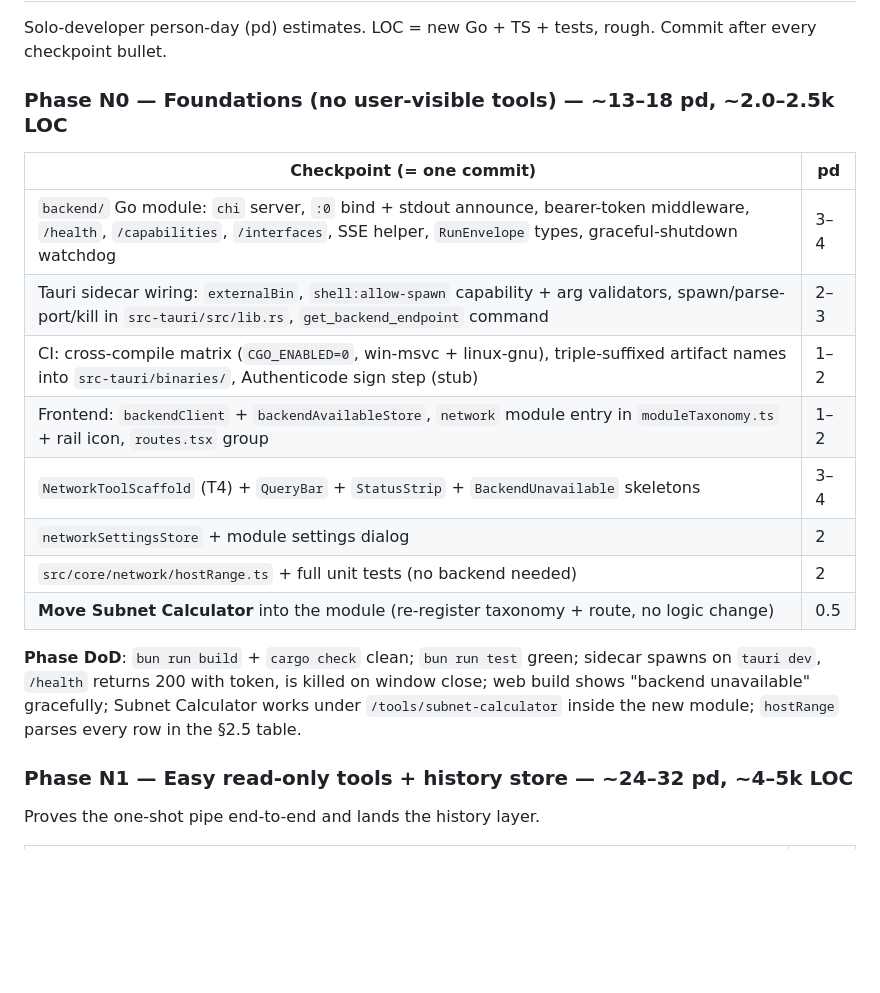
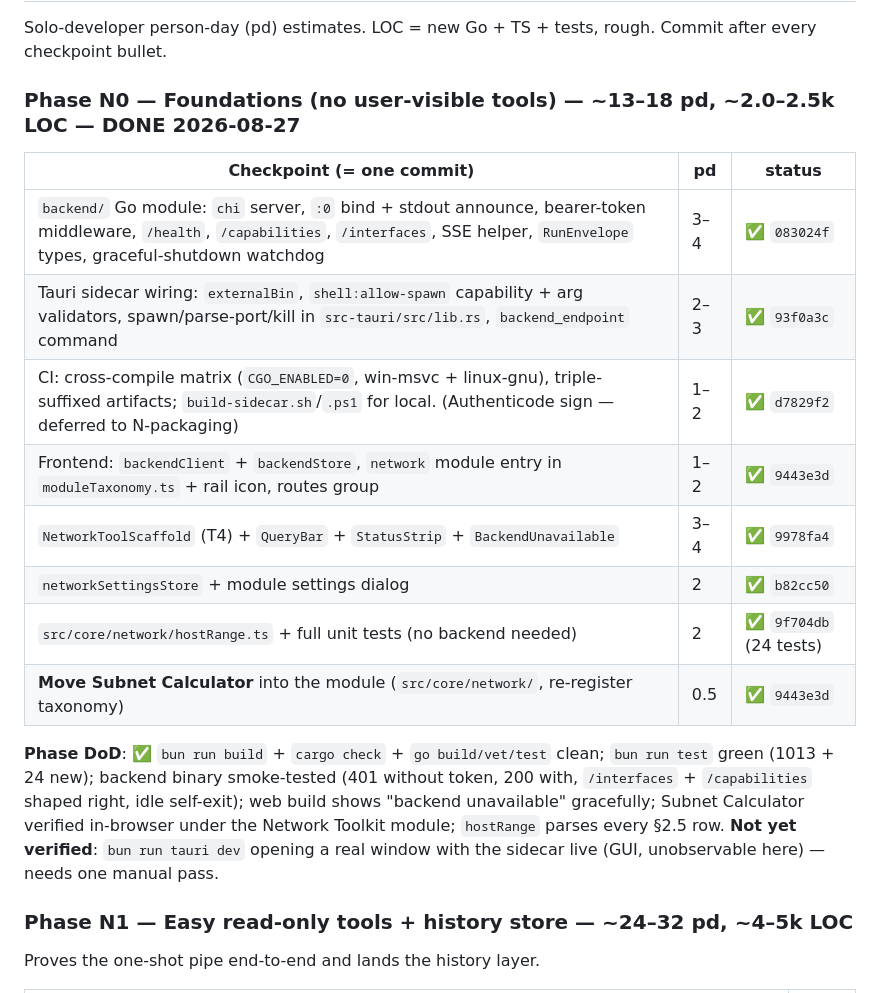
Before and after one commit to serguei9090/InfraKitOps, a Markdown page: NETWORK_MODULE_PLAN.md, the part around the change. Drawn GitHub-style; blank space fills up the shorter version.

```diff
--- a/NETWORK_MODULE_PLAN.md
+++ b/NETWORK_MODULE_PLAN.md
@@ -269,24 +269,26 @@ Like `ModuleSettingsDialog` but scoped to this module. Persisted via
 Solo-developer person-day (pd) estimates. LOC = new Go + TS + tests, rough.
 Commit after every checkpoint bullet.
 
-### Phase N0 — Foundations (no user-visible tools) — ~13–18 pd, ~2.0–2.5k LOC
+### Phase N0 — Foundations (no user-visible tools) — ~13–18 pd, ~2.0–2.5k LOC — **DONE 2026-08-27**
 
-| Checkpoint (= one commit) | pd |
-|---------------------------|----|
-| `backend/` Go module: `chi` server, `:0` bind + stdout announce, bearer-token middleware, `/health`, `/capabilities`, `/interfaces`, SSE helper, `RunEnvelope` types, graceful-shutdown watchdog | 3–4 |
-| Tauri sidecar wiring: `externalBin`, `shell:allow-spawn` capability + arg validators, spawn/parse-port/kill in `src-tauri/src/lib.rs`, `get_backend_endpoint` command | 2–3 |
-| CI: cross-compile matrix (`CGO_ENABLED=0`, win-msvc + linux-gnu), triple-suffixed artifact names into `src-tauri/binaries/`, Authenticode sign step (stub) | 1–2 |
-| Frontend: `backendClient` + `backendAvailableStore`, `network` module entry in `moduleTaxonomy.ts` + rail icon, `routes.tsx` group | 1–2 |
-| `NetworkToolScaffold` (T4) + `QueryBar` + `StatusStrip` + `BackendUnavailable` skeletons | 3–4 |
-| `networkSettingsStore` + module settings dialog | 2 |
-| `src/core/network/hostRange.ts` + full unit tests (no backend needed) | 2 |
-| **Move Subnet Calculator** into the module (re-register taxonomy + route, no logic change) | 0.5 |
+| Checkpoint (= one commit) | pd | status |
+|---------------------------|----|--------|
+| `backend/` Go module: `chi` server, `:0` bind + stdout announce, bearer-token middleware, `/health`, `/capabilities`, `/interfaces`, SSE helper, `RunEnvelope` types, graceful-shutdown watchdog | 3–4 | ✅ `083024f` |
+| Tauri sidecar wiring: `externalBin`, `shell:allow-spawn` capability + arg validators, spawn/parse-port/kill in `src-tauri/src/lib.rs`, `backend_endpoint` command | 2–3 | ✅ `93f0a3c` |
+| CI: cross-compile matrix (`CGO_ENABLED=0`, win-msvc + linux-gnu), triple-suffixed artifacts; `build-sidecar.sh`/`.ps1` for local. (Authenticode sign — deferred to N-packaging) | 1–2 | ✅ `d7829f2` |
+| Frontend: `backendClient` + `backendStore`, `network` module entry in `moduleTaxonomy.ts` + rail icon, routes group | 1–2 | ✅ `9443e3d` |
+| `NetworkToolScaffold` (T4) + `QueryBar` + `StatusStrip` + `BackendUnavailable` | 3–4 | ✅ `9978fa4` |
+| `networkSettingsStore` + module settings dialog | 2 | ✅ `b82cc50` |
+| `src/core/network/hostRange.ts` + full unit tests (no backend needed) | 2 | ✅ `9f704db` (24 tests) |
+| **Move Subnet Calculator** into the module (`src/core/network/`, re-register taxonomy) | 0.5 | ✅ `9443e3d` |
 
-**Phase DoD**: `bun run build` + `cargo check` clean; `bun run test` green;
-sidecar spawns on `tauri dev`, `/health` returns 200 with token, is killed on
-window close; web build shows "backend unavailable" gracefully; Subnet
-Calculator works under `/tools/subnet-calculator` inside the new module;
-`hostRange` parses every row in the §2.5 table.
+**Phase DoD**: ✅ `bun run build` + `cargo check` + `go build/vet/test` clean;
+`bun run test` green (1013 + 24 new); backend binary smoke-tested (401 without
+token, 200 with, `/interfaces` + `/capabilities` shaped right, idle self-exit);
+web build shows "backend unavailable" gracefully; Subnet Calculator verified
+in-browser under the Network Toolkit module; `hostRange` parses every §2.5 row.
+**Not yet verified**: `bun run tauri dev` opening a real window with the sidecar
+live (GUI, unobservable here) — needs one manual pass.
 
 ### Phase N1 — Easy read-only tools + history store — ~24–32 pd, ~4–5k LOC
 
```
Also changed, not shown: CLAUDE.md (+34 -0 lines).
